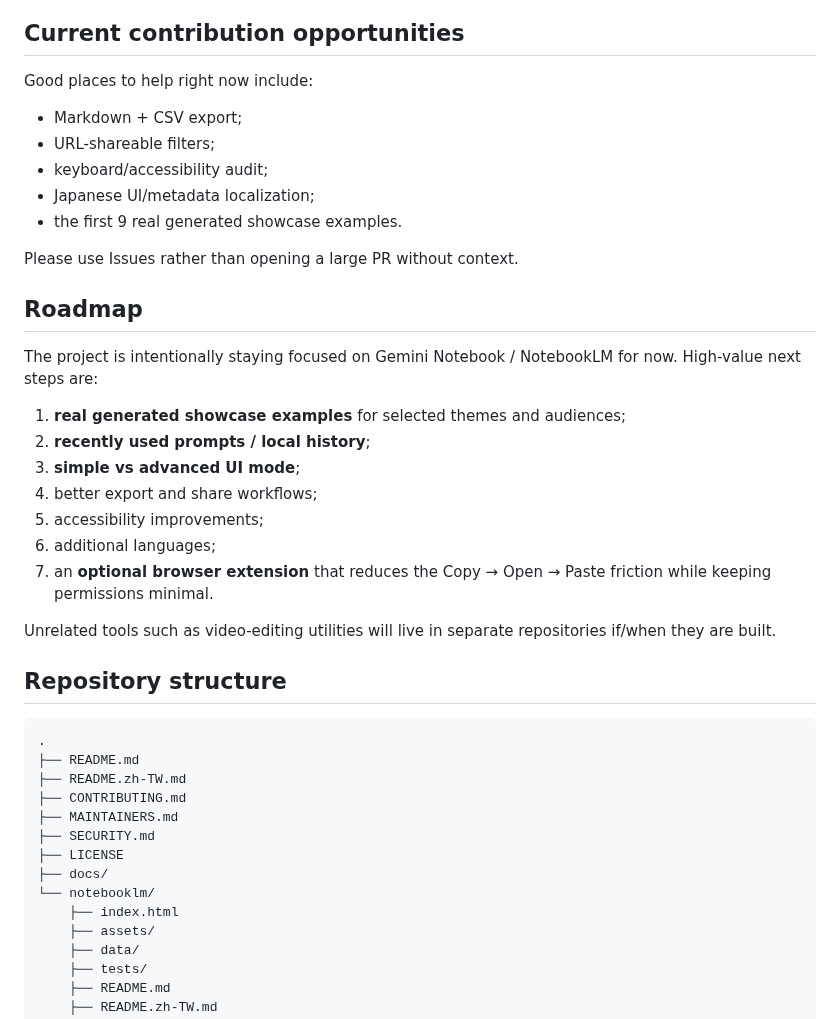
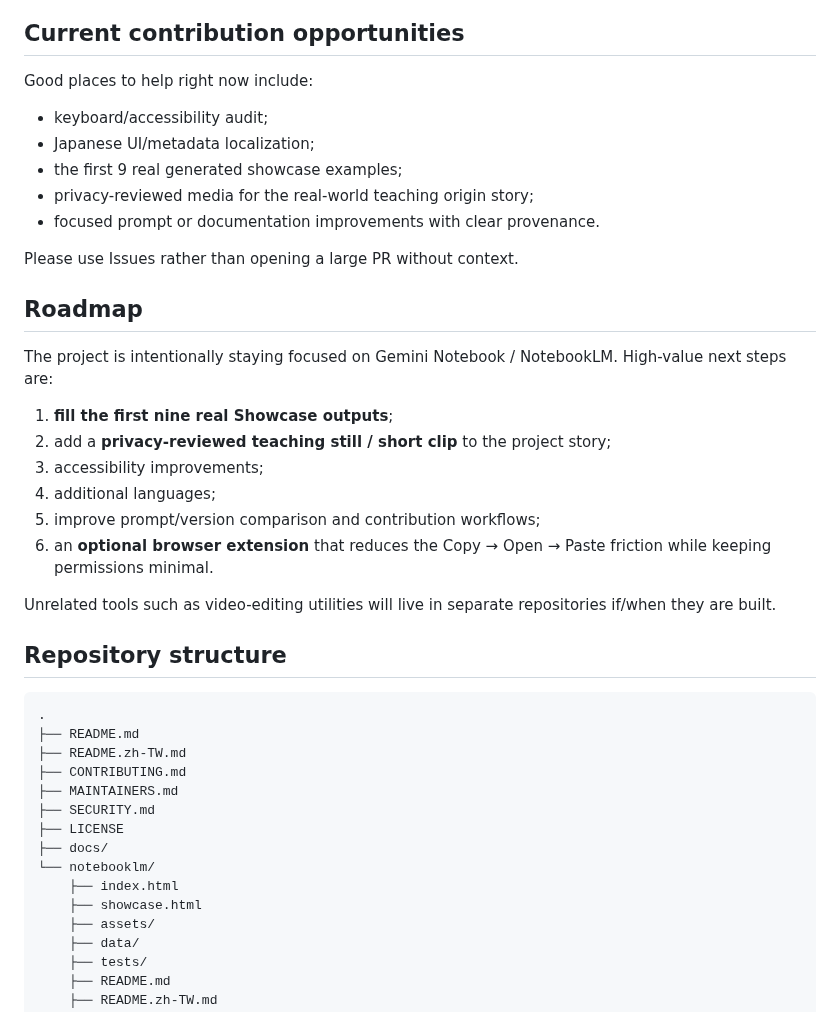
Before and after one commit to dennis23100/gemini-notebook-prompt-lab, a Markdown page: README.md, the part around one of its changes. GitHub-like rendering.

```diff
--- a/README.md
+++ b/README.md
@@ -136,25 +160,24 @@ npm run check
 
 Good places to help right now include:
 
-- Markdown + CSV export;
-- URL-shareable filters;
 - keyboard/accessibility audit;
 - Japanese UI/metadata localization;
-- the first 9 real generated showcase examples.
+- the first 9 real generated showcase examples;
+- privacy-reviewed media for the real-world teaching origin story;
+- focused prompt or documentation improvements with clear provenance.
 
 Please use Issues rather than opening a large PR without context.
 
 ## Roadmap
 
-The project is intentionally staying focused on Gemini Notebook / NotebookLM for now. High-value next steps are:
+The project is intentionally staying focused on Gemini Notebook / NotebookLM. High-value next steps are:
 
-1. **real generated showcase examples** for selected themes and audiences;
-2. **recently used prompts / local history**;
-3. **simple vs advanced UI mode**;
-4. better export and share workflows;
-5. accessibility improvements;
-6. additional languages;
-7. an **optional browser extension** that reduces the Copy → Open → Paste friction while keeping permissions minimal.
+1. **fill the first nine real Showcase outputs**;
+2. add a **privacy-reviewed teaching still / short clip** to the project story;
+3. accessibility improvements;
+4. additional languages;
+5. improve prompt/version comparison and contribution workflows;
+6. an **optional browser extension** that reduces the Copy → Open → Paste friction while keeping permissions minimal.
 
 Unrelated tools such as video-editing utilities will live in separate repositories if/when they are built.
 
@@ -171,6 +194,7 @@ Unrelated tools such as video-editing utilities will live in separate repositori
 ├── docs/
 └── notebooklm/
     ├── index.html
+    ├── showcase.html
     ├── assets/
     ├── data/
     ├── tests/
```
Also changed, not shown: other parts of README.md (+32 -8 lines).
